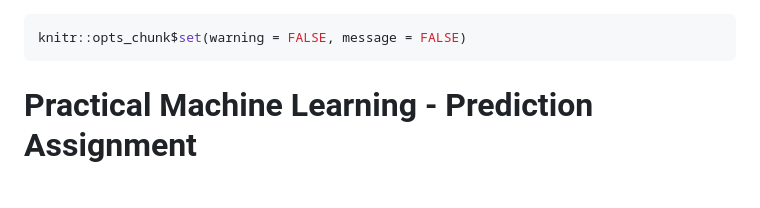
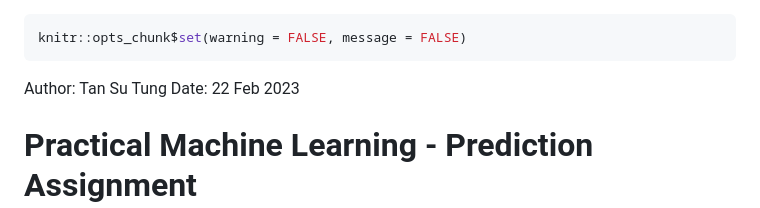
Before and after one commit to sutung/PredictionAssignment, a Markdown page: Predictive-Assignment.md, the part around the change. Rendered like a GitHub page; blank space fills up the shorter version.

````diff
--- a/Predictive-Assignment.md
+++ b/Predictive-Assignment.md
@@ -1,6 +1,8 @@
 ``` r
 knitr::opts_chunk$set(warning = FALSE, message = FALSE)
 ```
+Author: Tan Su Tung
+Date: 22 Feb 2023
 
 # Practical Machine Learning - Prediction Assignment
 
````
